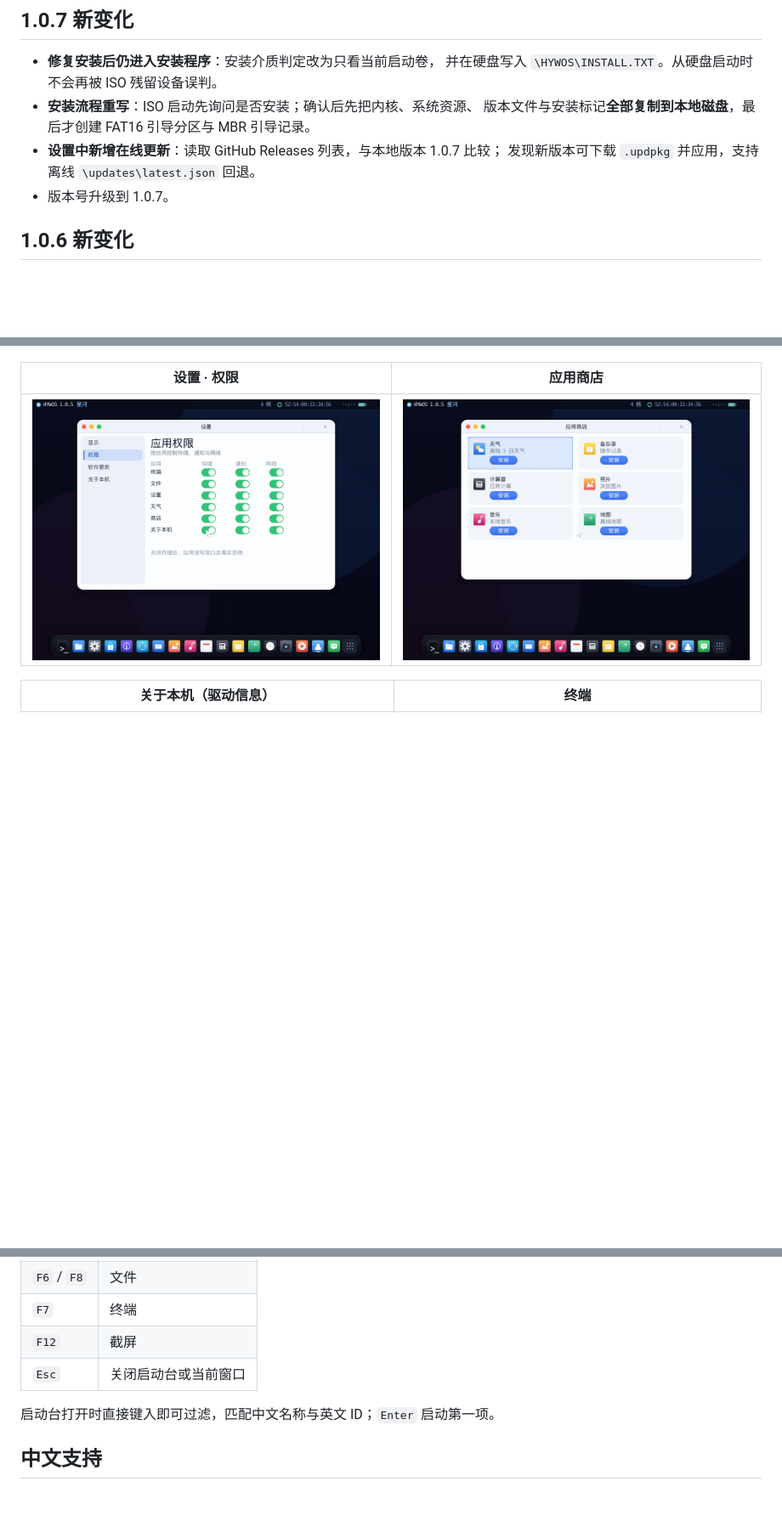
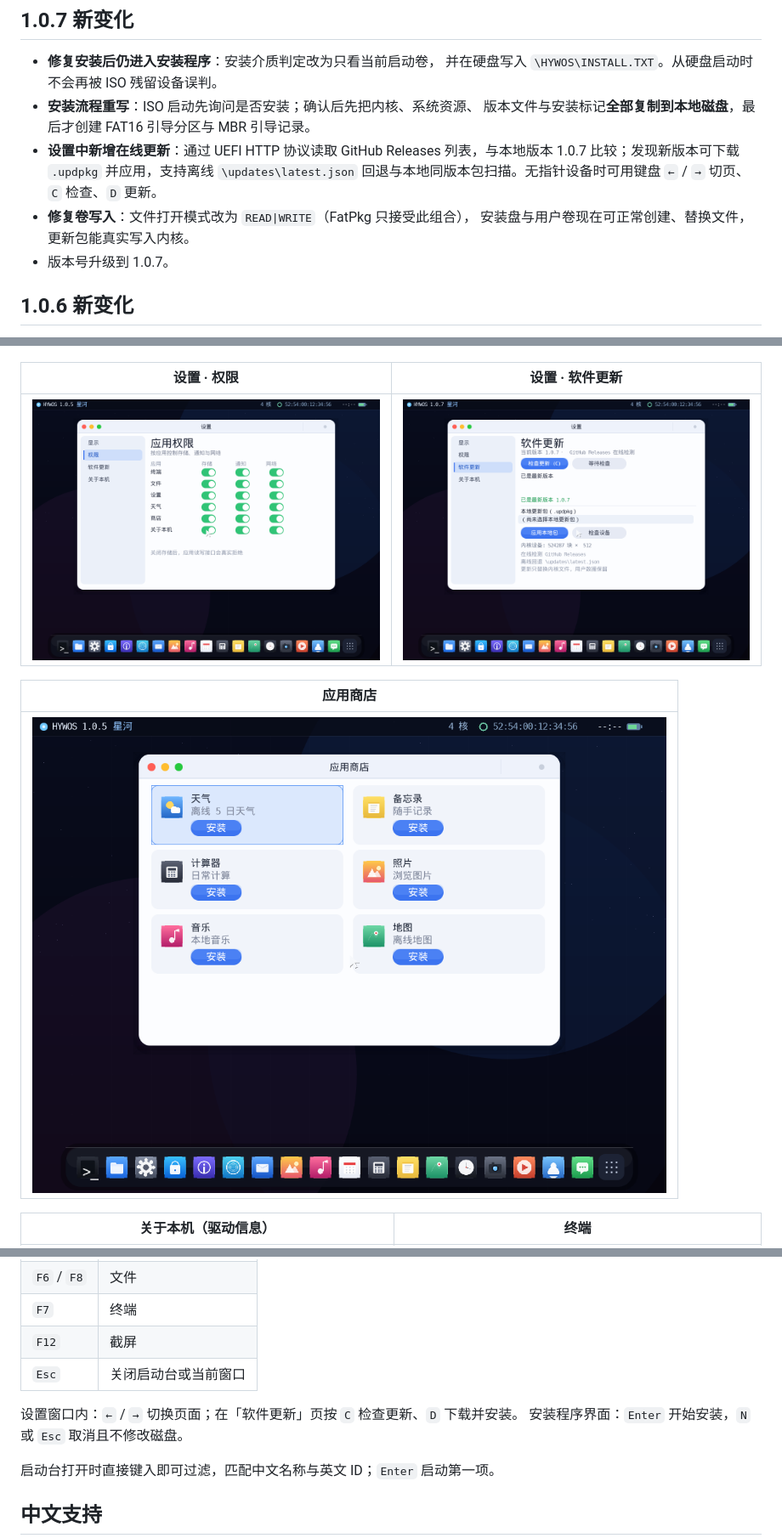
Before and after one commit to lmxdg/HYWOS, a Markdown page: README.md, 3 parts joined by grey strips. Shown at 85% size. Drawn GitHub-style; pictures changed too: docs/screenshots/update.png (added); blank space fills up the shorter version.

```diff
--- a/README.md
+++ b/README.md
@@ -37,8 +37,11 @@ HYWOS 是一个用 Rust 编写的 64 位 UEFI 操作系统，不依赖任何第
   并在硬盘写入 `\HYWOS\INSTALL.TXT`。从硬盘启动时不会再被 ISO 残留设备误判。
 - **安装流程重写**：ISO 启动先询问是否安装；确认后先把内核、系统资源、
   版本文件与安装标记**全部复制到本地磁盘**，最后才创建 FAT16 引导分区与 MBR 引导记录。
-- **设置中新增在线更新**：读取 GitHub Releases 列表，与本地版本 1.0.7 比较；
-  发现新版本可下载 `.updpkg` 并应用，支持离线 `\updates\latest.json` 回退。
+- **设置中新增在线更新**：通过 UEFI HTTP 协议读取 GitHub Releases 列表，与本地版本
+  1.0.7 比较；发现新版本可下载 `.updpkg` 并应用，支持离线 `\updates\latest.json`
+  回退与本地同版本包扫描。无指针设备时可用键盘 `←` / `→` 切页、`C` 检查、`D` 更新。
+- **修复卷写入**：文件打开模式改为 `READ|WRITE`（FatPkg 只接受此组合），
+  安装盘与用户卷现在可正常创建、替换文件，更新包能真实写入内核。
 - 版本号升级到 1.0.7。
 
 ## 1.0.6 新变化
@@ -173,9 +176,13 @@ UEFI GOP；若 PS/2 不可用，回退固件输入；若 AC'97 不存在，使
 |---|---|
 | ![Launchpad](docs/screenshots/launchpad.png) | ![天气](docs/screenshots/weather.png) |
 
-| 设置 · 权限 | 应用商店 |
+| 设置 · 权限 | 设置 · 软件更新 |
 |---|---|
-| ![设置](docs/screenshots/settings.png) | ![商店](docs/screenshots/store.png) |
+| ![设置](docs/screenshots/settings.png) | ![软件更新](docs/screenshots/update.png) |
+
+| 应用商店 |
+|---|
+| ![商店](docs/screenshots/store.png) |
 
 | 关于本机（驱动信息） | 终端 |
 |---|---|
@@ -202,6 +210,9 @@ UEFI GOP；若 PS/2 不可用，回退固件输入；若 AC'97 不存在，使
 | `F7` | 终端 |
 | `F12` | 截屏 |
 | `Esc` | 关闭启动台或当前窗口 |
+
+设置窗口内：`←` / `→` 切换页面；在「软件更新」页按 `C` 检查更新、`D` 下载并安装。
+安装程序界面：`Enter` 开始安装，`N` 或 `Esc` 取消且不修改磁盘。
 
 启动台打开时直接键入即可过滤，匹配中文名称与英文 ID；`Enter` 启动第一项。
 
```
Also changed, not shown: other parts of README.md (+3 -2 lines), RELEASE_1.0.7.md (+6 -1 lines), docs/screenshots/desktop.png, docs/screenshots/install-done.png, docs/screenshots/installer.png, docs/screenshots/progress.png, 5 other files.
